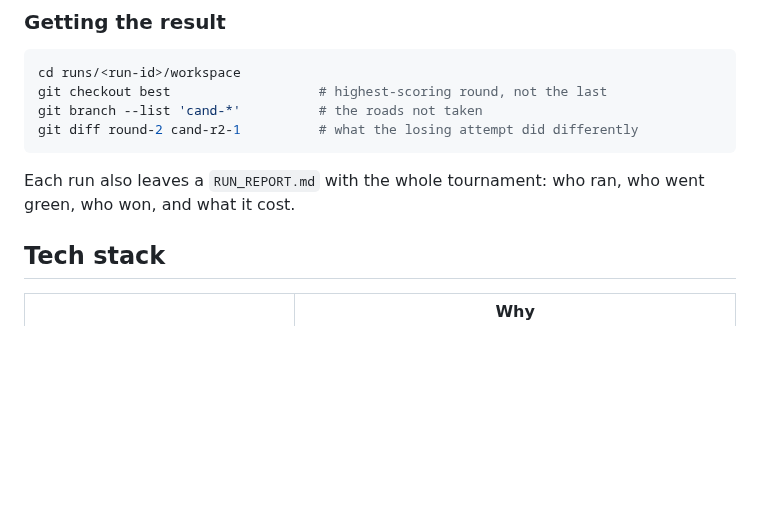
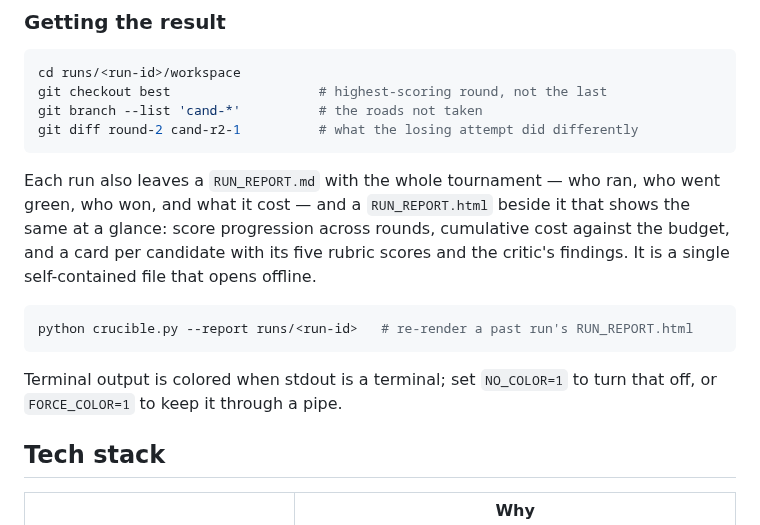
Before and after one commit to charanreddy-27/CRUCIBLE, a Markdown page: README.md, the part around one of its changes. Rendered like a GitHub page; blank space fills up the shorter version.

````diff
--- a/README.md
+++ b/README.md
@@ -126,8 +141,18 @@ git branch --list 'cand-*'          # the roads not taken
 git diff round-2 cand-r2-1          # what the losing attempt did differently
 ```
 
-Each run also leaves a `RUN_REPORT.md` with the whole tournament: who ran, who
-went green, who won, and what it cost.
+Each run also leaves a `RUN_REPORT.md` with the whole tournament — who ran, who
+went green, who won, and what it cost — and a `RUN_REPORT.html` beside it that
+shows the same at a glance: score progression across rounds, cumulative cost
+against the budget, and a card per candidate with its five rubric scores and the
+critic's findings. It is a single self-contained file that opens offline.
+
+```bash
+python crucible.py --report runs/<run-id>   # re-render a past run's RUN_REPORT.html
+```
+
+Terminal output is colored when stdout is a terminal; set `NO_COLOR=1` to turn
+that off, or `FORCE_COLOR=1` to keep it through a pipe.
 
 ## Tech stack
 
````
Also changed, not shown: other parts of README.md (+22 -3 lines), CHANGELOG.md (+57 -0 lines), docs/screenshots/run-report.png (added), 4 other files.
